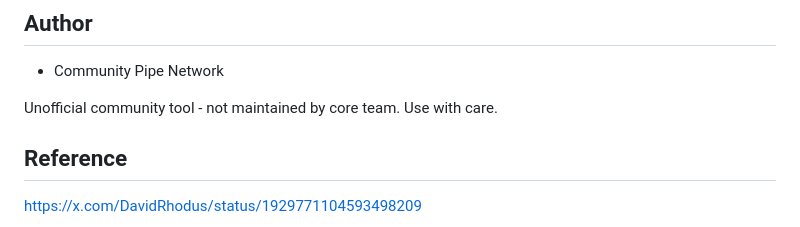
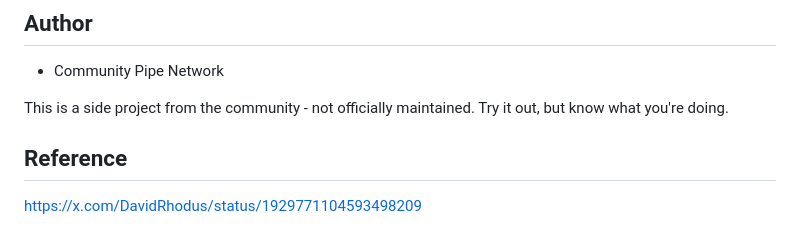
Before and after one commit to Mantodkaz/pipekv-streamnode, a Markdown page: README.md, the part around the change. GitHub-like rendering.

```diff
--- a/README.md
+++ b/README.md
@@ -215,7 +215,7 @@ This project explores real-time video delivery via Pipe KV, showing how PoP node
 ## Author
 - Community Pipe Network
 
-Unofficial community tool - not maintained by core team. Use with care.
+This is a side project from the community - not officially maintained. Try it out, but know what you're doing.
 
 ## Reference
 https://x.com/DavidRhodus/status/1929771104593498209
```
